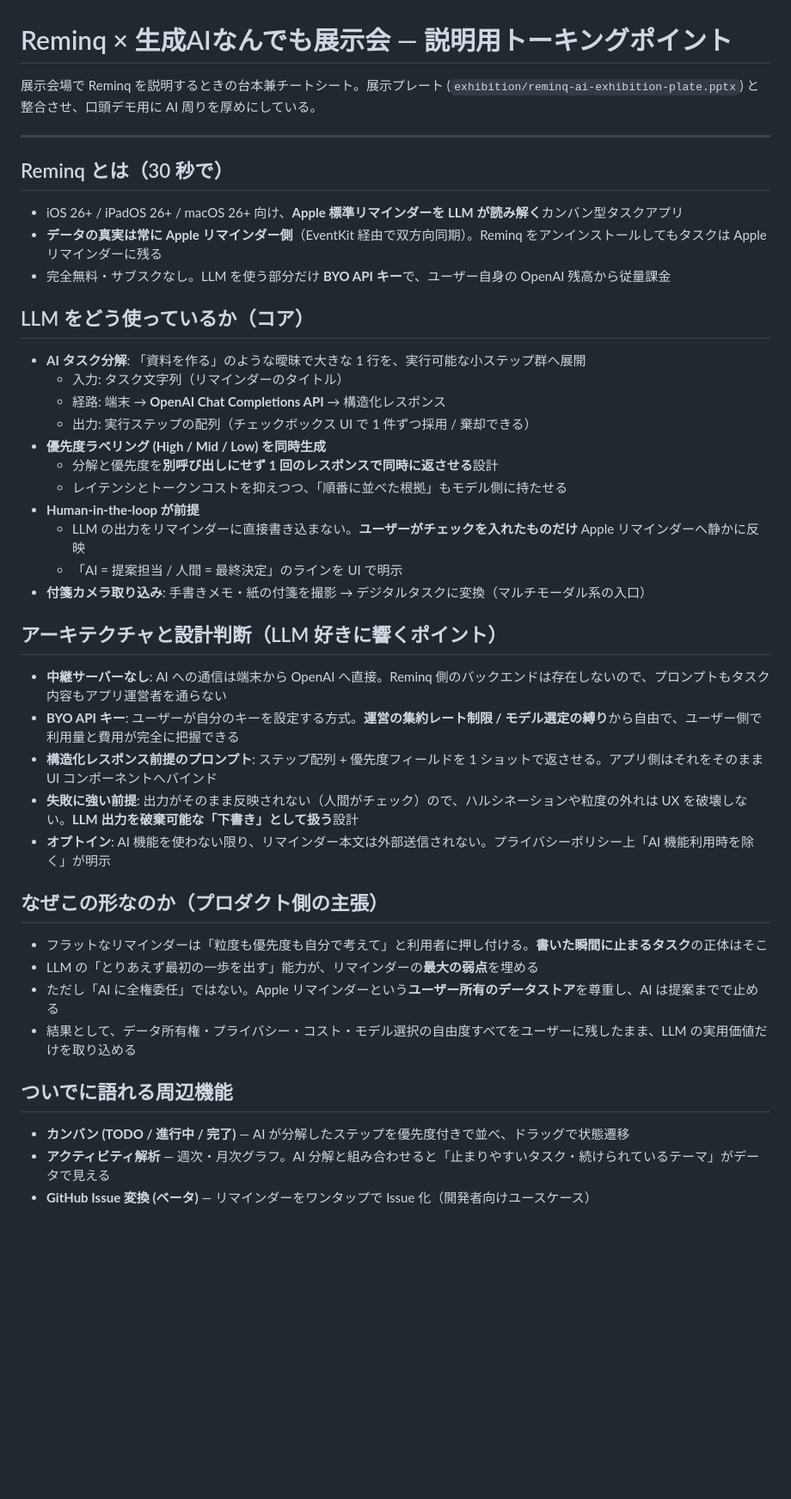
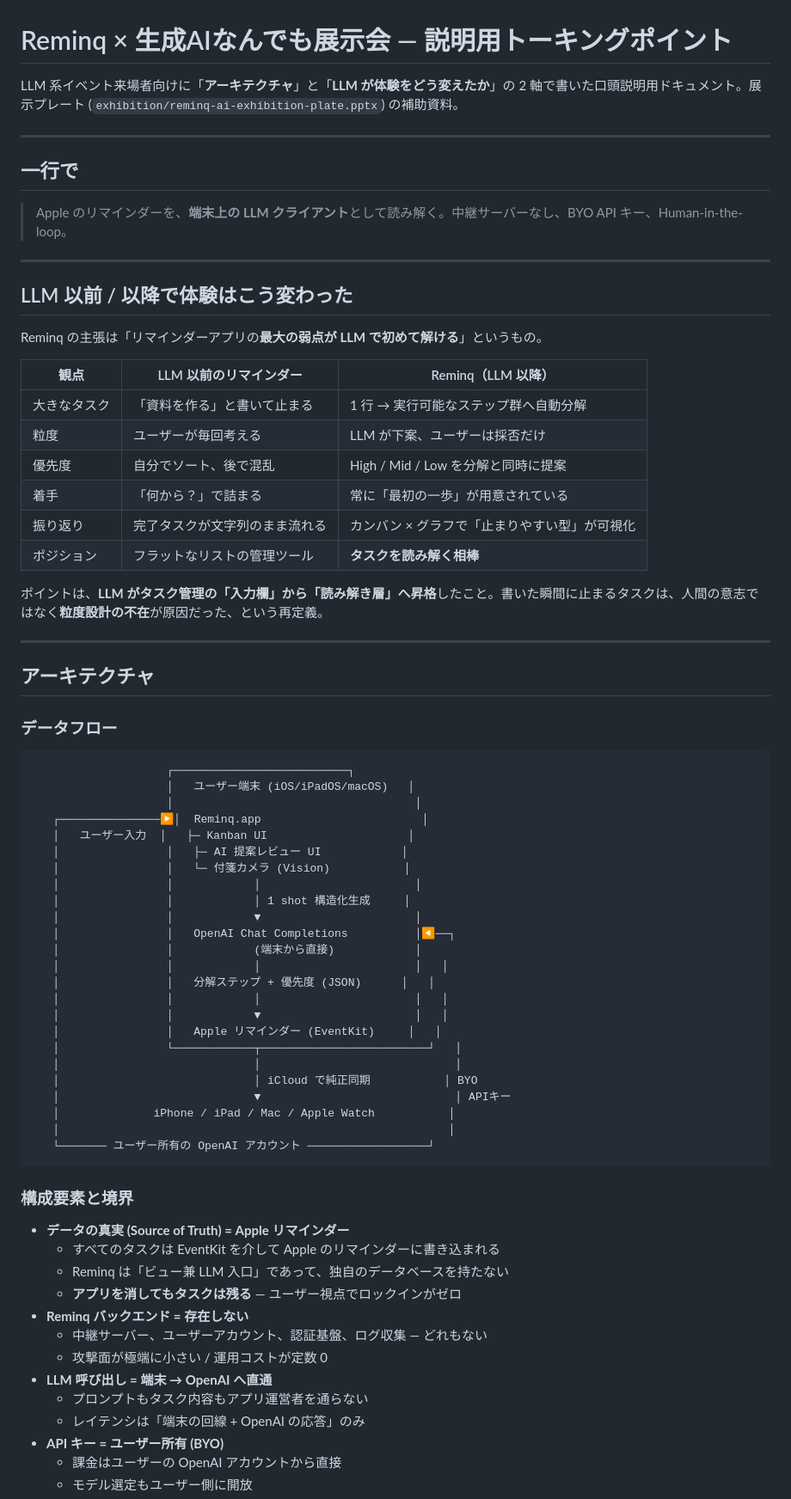
Before and after one commit to tichise/reminq-support, a Markdown page: exhibition/ai-talking-points.md, the part around one of its changes. Shown at 86% size. GitHub-like rendering; blank space fills up the shorter version.

Commit message:
LLM イベント向けにアーキテクチャと体験差分の章を追加
生成AIなんでも展示会の来場者層（LLM 好き）に刺さる軸へ
書き直し。

- 「LLM 以前 / 以降」の体験差分テーブルを追加し、Reminq の
  主張（タスク管理の弱点が LLM で初めて解ける）を明示
- アーキテクチャ章にデータフロー図（端末 ↔ OpenAI 直通 /
  EventKit / Reminq バックエンドなし）を追加
- 設計判断のトレードオフ（Human-in-the-loop / BYO キー /
  Apple リマインダーに張り付く理由）を正面から記述
- プロンプト 1 ショット構造化生成の意図を明文化

Co-Authored-By: Claude Opus 4.7 (1M context) <noreply@anthropic.com>

````diff
--- a/exhibition/ai-talking-points.md
+++ b/exhibition/ai-talking-points.md
@@ -1,46 +1,76 @@
 # Reminq × 生成AIなんでも展示会 — 説明用トーキングポイント
 
-展示会場で Reminq を説明するときの台本兼チートシート。展示プレート (`exhibition/reminq-ai-exhibition-plate.pptx`) と整合させ、口頭デモ用に AI 周りを厚めにしている。
+LLM 系イベント来場者向けに「**アーキテクチャ**」と「**LLM が体験をどう変えたか**」の 2 軸で書いた口頭説明用ドキュメント。展示プレート (`exhibition/reminq-ai-exhibition-plate.pptx`) の補助資料。
 
 ---
 
-## Reminq とは（30 秒で）
+## 一行で
 
-- iOS 26+ / iPadOS 26+ / macOS 26+ 向け、**Apple 標準リマインダーを LLM が読み解く**カンバン型タスクアプリ
-- **データの真実は常に Apple リマインダー側**（EventKit 経由で双方向同期）。Reminq をアンインストールしてもタスクは Apple リマインダーに残る
-- 完全無料・サブスクなし。LLM を使う部分だけ **BYO API キー**で、ユーザー自身の OpenAI 残高から従量課金
+> Apple のリマインダーを、**端末上の LLM クライアント**として読み解く。中継サーバーなし、BYO API キー、Human-in-the-loop。
 
-## LLM をどう使っているか（コア）
+---
 
-- **AI タスク分解**: 「資料を作る」のような曖昧で大きな 1 行を、実行可能な小ステップ群へ展開
-  - 入力: タスク文字列（リマインダーのタイトル）
-  - 経路: 端末 → **OpenAI Chat Completions API** → 構造化レスポンス
-  - 出力: 実行ステップの配列（チェックボックス UI で 1 件ずつ採用 / 棄却できる）
-- **優先度ラベリング (High / Mid / Low) を同時生成**
-  - 分解と優先度を**別呼び出しにせず 1 回のレスポンスで同時に返させる**設計
-  - レイテンシとトークンコストを抑えつつ、「順番に並べた根拠」もモデル側に持たせる
-- **Human-in-the-loop が前提**
-  - LLM の出力をリマインダーに直接書き込まない。**ユーザーがチェックを入れたものだけ** Apple リマインダーへ静かに反映
-  - 「AI = 提案担当 / 人間 = 最終決定」のラインを UI で明示
-- **付箋カメラ取り込み**: 手書きメモ・紙の付箋を撮影 → デジタルタスクに変換（マルチモーダル系の入口）
+## LLM 以前 / 以降で体験はこう変わった
 
-## アーキテクチャと設計判断（LLM 好きに響くポイント）
+Reminq の主張は「リマインダーアプリの**最大の弱点が LLM で初めて解ける**」というもの。
 
-- **中継サーバーなし**: AI への通信は端末から OpenAI へ直接。Reminq 側のバックエンドは存在しないので、プロンプトもタスク内容もアプリ運営者を通らない
-- **BYO API キー**: ユーザーが自分のキーを設定する方式。**運営の集約レート制限 / モデル選定の縛り**から自由で、ユーザー側で利用量と費用が完全に把握できる
-- **構造化レスポンス前提のプロンプト**: ステップ配列 + 優先度フィールドを 1 ショットで返させる。アプリ側はそれをそのまま UI コンポーネントへバインド
-- **失敗に強い前提**: 出力がそのまま反映されない（人間がチェック）ので、ハルシネーションや粒度の外れは UX を破壊しない。**LLM 出力を破棄可能な「下書き」として扱う**設計
-- **オプトイン**: AI 機能を使わない限り、リマインダー本文は外部送信されない。プライバシーポリシー上「AI 機能利用時を除く」が明示
+| 観点 | LLM 以前のリマインダー | Reminq（LLM 以降） |
+| --- | --- | --- |
+| 大きなタスク | 「資料を作る」と書いて止まる | 1 行 → 実行可能なステップ群へ自動分解 |
+| 粒度 | ユーザーが毎回考える | LLM が下案、ユーザーは採否だけ |
+| 優先度 | 自分でソート、後で混乱 | High / Mid / Low を分解と同時に提案 |
+| 着手 | 「何から？」で詰まる | 常に「最初の一歩」が用意されている |
+| 振り返り | 完了タスクが文字列のまま流れる | カンバン × グラフで「止まりやすい型」が可視化 |
+| ポジション | フラットなリストの管理ツール | **タスクを読み解く相棒** |
 
-## なぜこの形なのか（プロダクト側の主張）
+ポイントは、**LLM がタスク管理の「入力欄」から「読み解き層」へ昇格**したこと。書いた瞬間に止まるタスクは、人間の意志ではなく**粒度設計の不在**が原因だった、という再定義。
 
-- フラットなリマインダーは「粒度も優先度も自分で考えて」と利用者に押し付ける。**書いた瞬間に止まるタスク**の正体はそこ
-- LLM の「とりあえず最初の一歩を出す」能力が、リマインダーの**最大の弱点**を埋める
-- ただし「AI に全権委任」ではない。Apple リマインダーという**ユーザー所有のデータストア**を尊重し、AI は提案までで止める
-- 結果として、データ所有権・プライバシー・コスト・モデル選択の自由度すべてをユーザーに残したまま、LLM の実用価値だけを取り込める
+---
 
-## ついでに語れる周辺機能
+## アーキテクチャ
 
-- **カンバン (TODO / 進行中 / 完了)** — AI が分解したステップを優先度付きで並べ、ドラッグで状態遷移
-- **アクティビティ解析** — 週次・月次グラフ。AI 分解と組み合わせると「止まりやすいタスク・続けられているテーマ」がデータで見える
-- **GitHub Issue 変換 (ベータ)** — リマインダーをワンタップで Issue 化（開発者向けユースケース）
+### データフロー
+
+```
+                    ┌──────────────────────────┐
+                    │   ユーザー端末 (iOS/iPadOS/macOS)   │
+                    │                                    │
+   ┌───────────────▶│  Reminq.app                        │
+   │   ユーザー入力  │   ├─ Kanban UI                     │
+   │                │   ├─ AI 提案レビュー UI            │
+   │                │   └─ 付箋カメラ (Vision)           │
+   │                │            │                       │
+   │                │            │ 1 shot 構造化生成     │
+   │                │            ▼                       │
+   │                │   OpenAI Chat Completions          │◀──┐
+   │                │            (端末から直接)            │
+   │                │            │                       │   │
+   │                │   分解ステップ + 優先度 (JSON)      │   │
+   │                │            │                       │   │
+   │                │            ▼                       │   │
+   │                │   Apple リマインダー (EventKit)     │   │
+   │                └────────────┬─────────────────────────┘   │
+   │                             │                             │
+   │                             │ iCloud で純正同期           │ BYO
+   │                             ▼                             │ APIキー
+   │              iPhone / iPad / Mac / Apple Watch           │
+   │                                                          │
+   └─────── ユーザー所有の OpenAI アカウント ──────────────────┘
+```
+
+### 構成要素と境界
+
+- **データの真実 (Source of Truth) = Apple リマインダー**
+  - すべてのタスクは EventKit を介して Apple のリマインダーに書き込まれる
+  - Reminq は「ビュー兼 LLM 入口」であって、独自のデータベースを持たない
+  - **アプリを消してもタスクは残る** — ユーザー視点でロックインがゼロ
+- **Reminq バックエンド = 存在しない**
+  - 中継サーバー、ユーザーアカウント、認証基盤、ログ収集 — どれもない
+  - 攻撃面が極端に小さい / 運用コストが定数 0
+- **LLM 呼び出し = 端末 → OpenAI へ直通**
+  - プロンプトもタスク内容もアプリ運営者を通らない
+  - レイテンシは「端末の回線 + OpenAI の応答」のみ
+- **API キー = ユーザー所有 (BYO)**
+  - 課金はユーザーの OpenAI アカウントから直接
+  - モデル選定もユーザー側に開放
+
````
Also changed, not shown: other parts of exhibition/ai-talking-points.md (+54 -7 lines).
